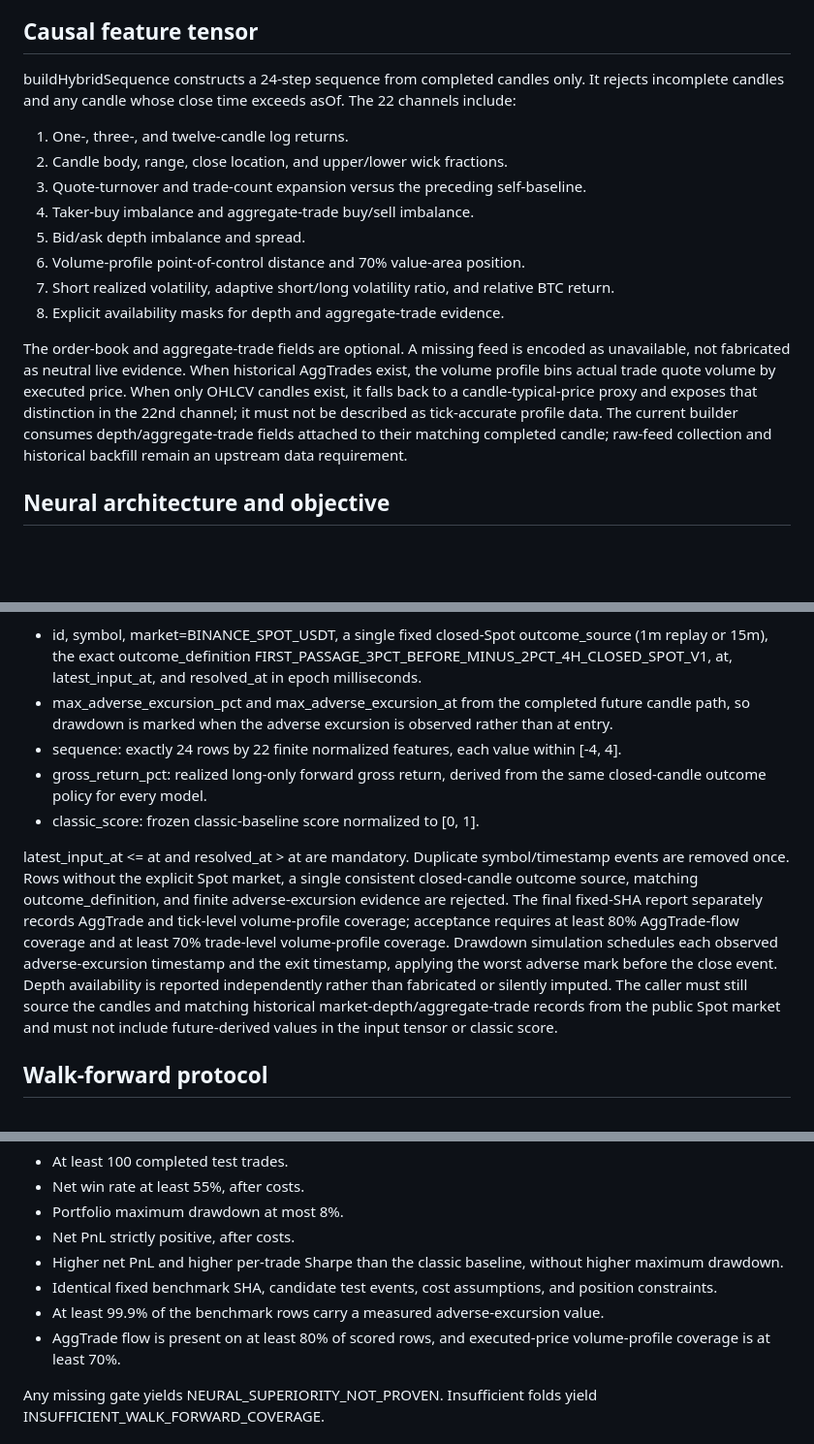
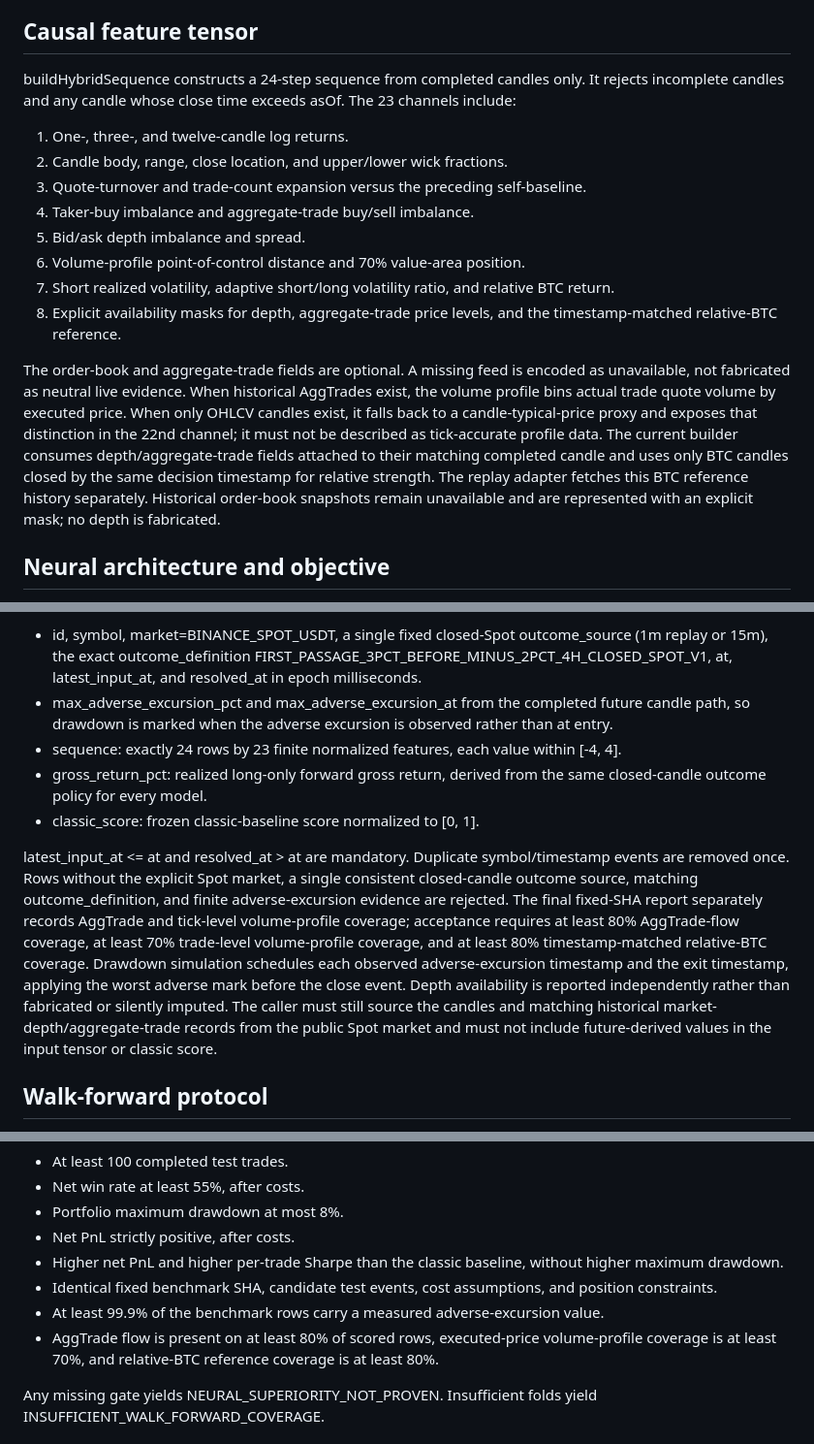
Before and after one commit to bdalrhmnalslyhy704-jpg/RadarX-AI, a Markdown page: phase2/HYBRID_TCN_ATTENTION_BENCHMARK_POLICY.md, 3 parts joined by grey strips. Shown at 97% size. Rendered like a GitHub page; blank space fills up the shorter version.

Commit message:
docs(research): specify timestamp-matched relative-BTC input coverage

```diff
--- a/phase2/HYBRID_TCN_ATTENTION_BENCHMARK_POLICY.md
+++ b/phase2/HYBRID_TCN_ATTENTION_BENCHMARK_POLICY.md
@@ -18,7 +18,7 @@ The classical baseline and the neural challenger are run against the same normal
 
 ## Causal feature tensor
 
-buildHybridSequence constructs a 24-step sequence from completed candles only. It rejects incomplete candles and any candle whose close time exceeds asOf. The 22 channels include:
+buildHybridSequence constructs a 24-step sequence from completed candles only. It rejects incomplete candles and any candle whose close time exceeds asOf. The 23 channels include:
 
 1. One-, three-, and twelve-candle log returns.
 2. Candle body, range, close location, and upper/lower wick fractions.
@@ -27,9 +27,9 @@ buildHybridSequence constructs a 24-step sequence from completed candles only. I
 5. Bid/ask depth imbalance and spread.
 6. Volume-profile point-of-control distance and 70% value-area position.
 7. Short realized volatility, adaptive short/long volatility ratio, and relative BTC return.
-8. Explicit availability masks for depth and aggregate-trade evidence.
+8. Explicit availability masks for depth, aggregate-trade price levels, and the timestamp-matched relative-BTC reference.
 
-The order-book and aggregate-trade fields are optional. A missing feed is encoded as unavailable, not fabricated as neutral live evidence. When historical AggTrades exist, the volume profile bins actual trade quote volume by executed price. When only OHLCV candles exist, it falls back to a candle-typical-price proxy and exposes that distinction in the 22nd channel; it must not be described as tick-accurate profile data. The current builder consumes depth/aggregate-trade fields attached to their matching completed candle; raw-feed collection and historical backfill remain an upstream data requirement.
+The order-book and aggregate-trade fields are optional. A missing feed is encoded as unavailable, not fabricated as neutral live evidence. When historical AggTrades exist, the volume profile bins actual trade quote volume by executed price. When only OHLCV candles exist, it falls back to a candle-typical-price proxy and exposes that distinction in the 22nd channel; it must not be described as tick-accurate profile data. The current builder consumes depth/aggregate-trade fields attached to their matching completed candle and uses only BTC candles closed by the same decision timestamp for relative strength. The replay adapter fetches this BTC reference history separately. Historical order-book snapshots remain unavailable and are represented with an explicit mask; no depth is fabricated.
 
 ## Neural architecture and objective
 
@@ -49,11 +49,11 @@ The event adapter prepareHybridBenchmarkEvent builds a normalized row from the d
 
 - id, symbol, market=BINANCE_SPOT_USDT, a single fixed closed-Spot outcome_source (1m replay or 15m), the exact outcome_definition FIRST_PASSAGE_3PCT_BEFORE_MINUS_2PCT_4H_CLOSED_SPOT_V1, at, latest_input_at, and resolved_at in epoch milliseconds.
 - max_adverse_excursion_pct and max_adverse_excursion_at from the completed future candle path, so drawdown is marked when the adverse excursion is observed rather than at entry.
-- sequence: exactly 24 rows by 22 finite normalized features, each value within [-4, 4].
+- sequence: exactly 24 rows by 23 finite normalized features, each value within [-4, 4].
 - gross_return_pct: realized long-only forward gross return, derived from the same closed-candle outcome policy for every model.
 - classic_score: frozen classic-baseline score normalized to [0, 1].
 
-latest_input_at <= at and resolved_at > at are mandatory. Duplicate symbol/timestamp events are removed once. Rows without the explicit Spot market, a single consistent closed-candle outcome source, matching outcome_definition, and finite adverse-excursion evidence are rejected. The final fixed-SHA report separately records AggTrade and tick-level volume-profile coverage; acceptance requires at least 80% AggTrade-flow coverage and at least 70% trade-level volume-profile coverage. Drawdown simulation schedules each observed adverse-excursion timestamp and the exit timestamp, applying the worst adverse mark before the close event. Depth availability is reported independently rather than fabricated or silently imputed. The caller must still source the candles and matching historical market-depth/aggregate-trade records from the public Spot market and must not include future-derived values in the input tensor or classic score.
+latest_input_at <= at and resolved_at > at are mandatory. Duplicate symbol/timestamp events are removed once. Rows without the explicit Spot market, a single consistent closed-candle outcome source, matching outcome_definition, and finite adverse-excursion evidence are rejected. The final fixed-SHA report separately records AggTrade and tick-level volume-profile coverage; acceptance requires at least 80% AggTrade-flow coverage, at least 70% trade-level volume-profile coverage, and at least 80% timestamp-matched relative-BTC coverage. Drawdown simulation schedules each observed adverse-excursion timestamp and the exit timestamp, applying the worst adverse mark before the close event. Depth availability is reported independently rather than fabricated or silently imputed. The caller must still source the candles and matching historical market-depth/aggregate-trade records from the public Spot market and must not include future-derived values in the input tensor or classic score.
 
 ## Walk-forward protocol
 
@@ -72,7 +72,7 @@ The hybrid may be marked accepted only if all these independent gates pass on th
 - Higher net PnL and higher per-trade Sharpe than the classic baseline, without higher maximum drawdown.
 - Identical fixed benchmark SHA, candidate test events, cost assumptions, and position constraints.
 - At least 99.9% of the benchmark rows carry a measured adverse-excursion value.
-- AggTrade flow is present on at least 80% of scored rows, and executed-price volume-profile coverage is at least 70%.
+- AggTrade flow is present on at least 80% of scored rows, executed-price volume-profile coverage is at least 70%, and relative-BTC reference coverage is at least 80%.
 
 Any missing gate yields NEURAL_SUPERIORITY_NOT_PROVEN. Insufficient folds yield INSUFFICIENT_WALK_FORWARD_COVERAGE.
 
```
